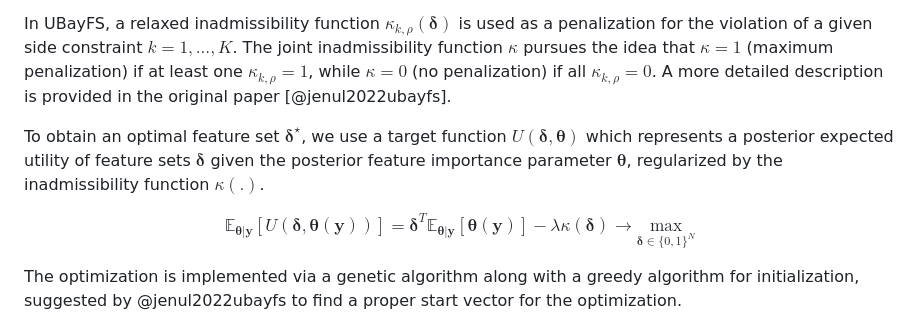
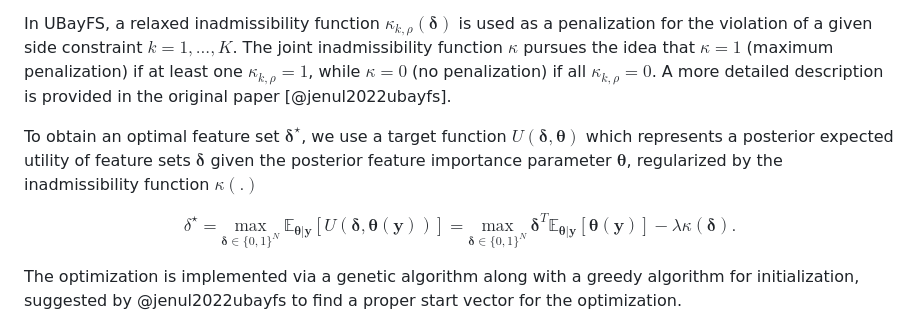
Before and after one commit to annajenul/UBayFS, a Markdown page: vignettes/paper.md, the part around the change. Drawn GitHub-style.

```diff
--- a/vignettes/paper.md
+++ b/vignettes/paper.md
@@ -48,9 +48,9 @@ In the framework of UBayFS,  $p(\boldsymbol{y}|\boldsymbol{\theta})$ represents
 
 In UBayFS, a relaxed inadmissibility function $\kappa_{k,\rho}(\boldsymbol{\delta})$ is used as a penalization for the violation of a given side constraint $k=1,...,K$. The joint inadmissibility function $\kappa$ pursues the idea that $\kappa = 1$ (maximum penalization) if at least one $\kappa_{k,\rho}=1$, while $\kappa=0$ (no penalization) if all $\kappa_{k,\rho}=0$. A more detailed description is provided in the original paper [@jenul2022ubayfs].
 
-To obtain an optimal feature set $\boldsymbol{\delta}^\star$, we use a target function $U(\boldsymbol{\delta}, \boldsymbol{\theta})$ which represents a posterior expected utility of feature sets $\boldsymbol{\delta}$ given the posterior feature importance parameter $\boldsymbol{\theta}$, regularized by the inadmissibility function $\kappa(.)$.
+To obtain an optimal feature set $\boldsymbol{\delta}^\star$, we use a target function $U(\boldsymbol{\delta}, \boldsymbol{\theta})$ which represents a posterior expected utility of feature sets $\boldsymbol{\delta}$ given the posterior feature importance parameter $\boldsymbol{\theta}$, regularized by the inadmissibility function $\kappa(.)$
 
-$$\mathbb{E}_{\boldsymbol{\theta}|\boldsymbol{y}}[U(\boldsymbol{\delta}, \boldsymbol{\theta}(\boldsymbol{y}))] = \boldsymbol{\delta}^T \mathbb{E}_{\boldsymbol{\theta}|\boldsymbol{y}}[\boldsymbol{\theta}(\boldsymbol{y} )]-\lambda\kappa(\boldsymbol{\delta})\longrightarrow \underset{\boldsymbol{\delta}\in\{0,1\}^N}{\text{max}}
+$$\delta^\star = \underset{\boldsymbol{\delta}\in\{0,1\}^N}{\text{max}} ~\mathbb{E}_{\boldsymbol{\theta}|\boldsymbol{y}}[U(\boldsymbol{\delta}, \boldsymbol{\theta}(\boldsymbol{y}))] = \underset{\boldsymbol{\delta}\in\{0,1\}^N}{\text{max}}~ \boldsymbol{\delta}^T \mathbb{E}_{\boldsymbol{\theta}|\boldsymbol{y}}[\boldsymbol{\theta}(\boldsymbol{y} )]-\lambda\kappa(\boldsymbol{\delta}).
 $$
 
 The optimization is implemented via a genetic algorithm along with a greedy algorithm for initialization, suggested by @jenul2022ubayfs to find a proper start vector for the optimization.
```
